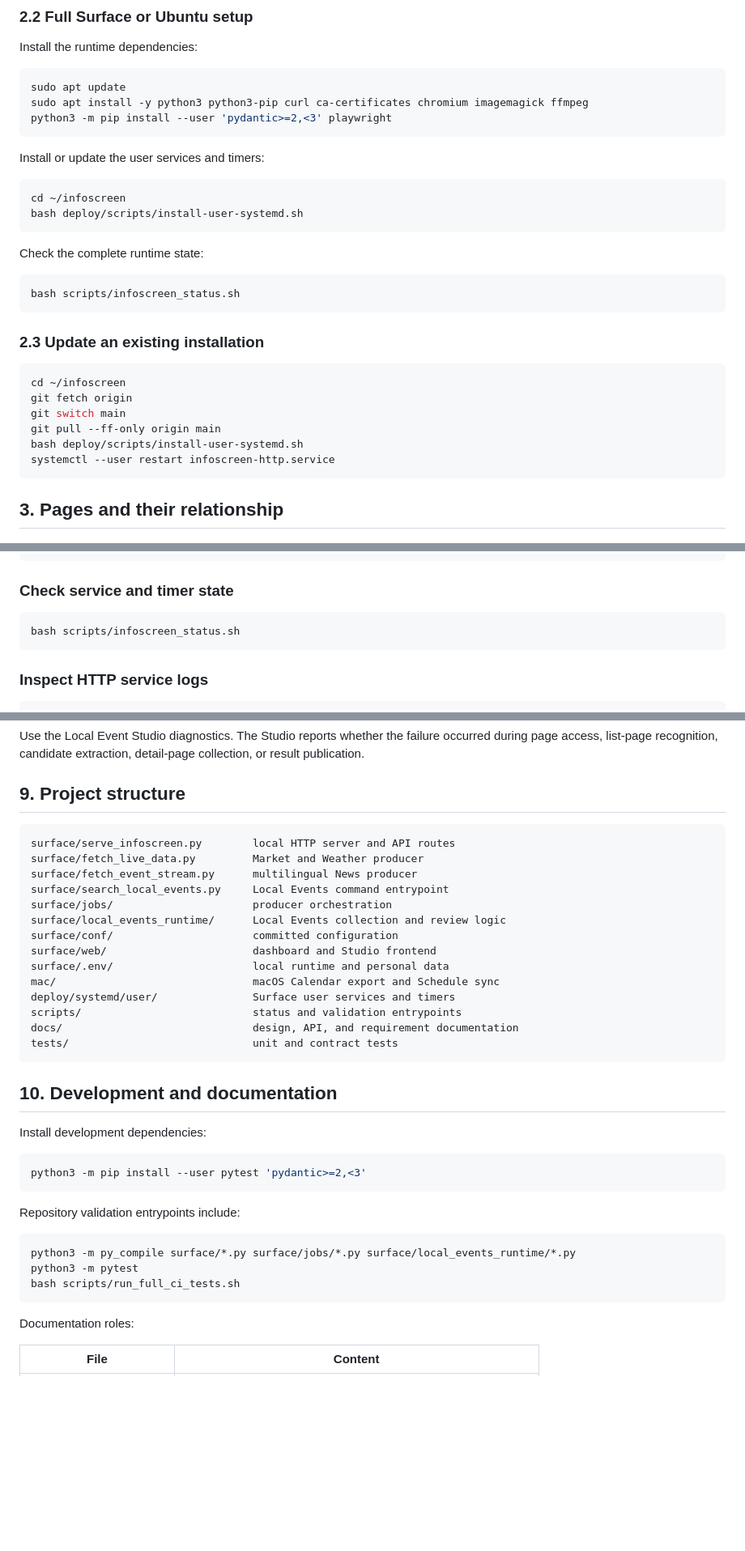
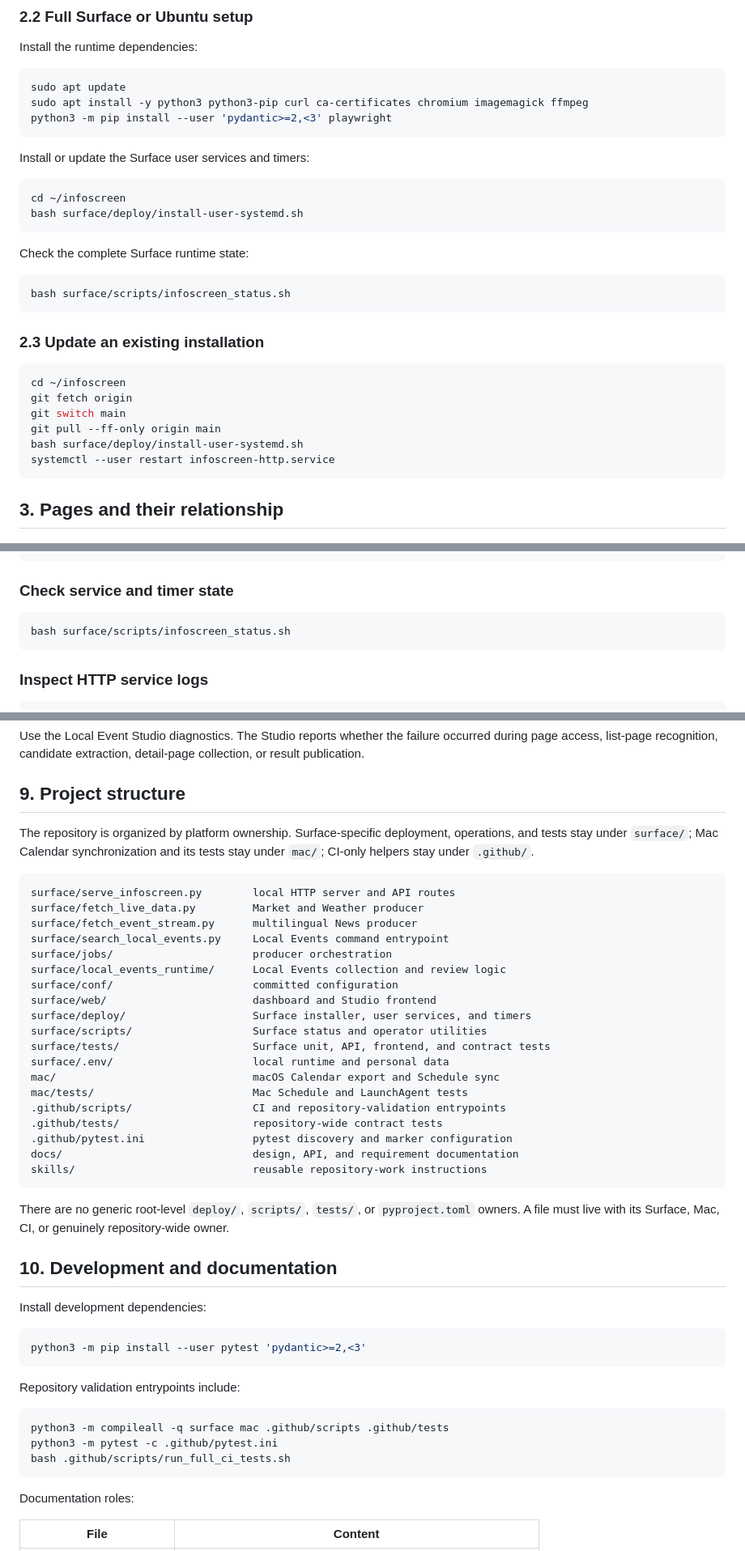
Before and after one commit to renchili/infoScreen, a Markdown page: README.md, 3 parts joined by grey strips. Shown at 81% size. Drawn GitHub-style; blank space fills up the shorter version.

Commit message:
docs(layout): use platform-owned paths

````diff
--- a/README.md
+++ b/README.md
@@ -44,17 +44,17 @@ sudo apt install -y python3 python3-pip curl ca-certificates chromium imagemagic
 python3 -m pip install --user 'pydantic>=2,<3' playwright
 ```
 
-Install or update the user services and timers:
+Install or update the Surface user services and timers:
 
 ```bash
 cd ~/infoscreen
-bash deploy/scripts/install-user-systemd.sh
+bash surface/deploy/install-user-systemd.sh
 ```
 
-Check the complete runtime state:
+Check the complete Surface runtime state:
 
 ```bash
-bash scripts/infoscreen_status.sh
+bash surface/scripts/infoscreen_status.sh
 ```
 
 ### 2.3 Update an existing installation
@@ -64,7 +64,7 @@ cd ~/infoscreen
 git fetch origin
 git switch main
 git pull --ff-only origin main
-bash deploy/scripts/install-user-systemd.sh
+bash surface/deploy/install-user-systemd.sh
 systemctl --user restart infoscreen-http.service
 ```
 
@@ -256,7 +256,7 @@ systemctl --user restart infoscreen-http.service
 ### Check service and timer state
 
 ```bash
-bash scripts/infoscreen_status.sh
+bash surface/scripts/infoscreen_status.sh
 ```
 
 ### Inspect HTTP service logs
@@ -311,6 +311,8 @@ Use the Local Event Studio diagnostics. The Studio reports whether the failure o
 
 ## 9. Project structure
 
+The repository is organized by platform ownership. Surface-specific deployment, operations, and tests stay under `surface/`; Mac Calendar synchronization and its tests stay under `mac/`; CI-only helpers stay under `.github/`.
+
 ```text
 surface/serve_infoscreen.py        local HTTP server and API routes
 surface/fetch_live_data.py         Market and Weather producer
@@ -320,13 +322,20 @@ surface/jobs/                      producer orchestration
 surface/local_events_runtime/      Local Events collection and review logic
 surface/conf/                      committed configuration
 surface/web/                       dashboard and Studio frontend
+surface/deploy/                    Surface installer, user services, and timers
+surface/scripts/                   Surface status and operator utilities
+surface/tests/                     Surface unit, API, frontend, and contract tests
 surface/.env/                      local runtime and personal data
 mac/                               macOS Calendar export and Schedule sync
-deploy/systemd/user/               Surface user services and timers
-scripts/                           status and validation entrypoints
+mac/tests/                         Mac Schedule and LaunchAgent tests
+.github/scripts/                   CI and repository-validation entrypoints
+.github/tests/                     repository-wide contract tests
+.github/pytest.ini                 pytest discovery and marker configuration
 docs/                              design, API, and requirement documentation
-tests/                             unit and contract tests
+skills/                            reusable repository-work instructions
 ```
+
+There are no generic root-level `deploy/`, `scripts/`, `tests/`, or `pyproject.toml` owners. A file must live with its Surface, Mac, CI, or genuinely repository-wide owner.
 
 ## 10. Development and documentation
 
@@ -339,9 +348,9 @@ python3 -m pip install --user pytest 'pydantic>=2,<3'
 Repository validation entrypoints include:
 
 ```bash
-python3 -m py_compile surface/*.py surface/jobs/*.py surface/local_events_runtime/*.py
-python3 -m pytest
-bash scripts/run_full_ci_tests.sh
+python3 -m compileall -q surface mac .github/scripts .github/tests
+python3 -m pytest -c .github/pytest.ini
+bash .github/scripts/run_full_ci_tests.sh
 ```
 
 Documentation roles:
````
Also changed, not shown: other parts of README.md (+1 -1 lines).
